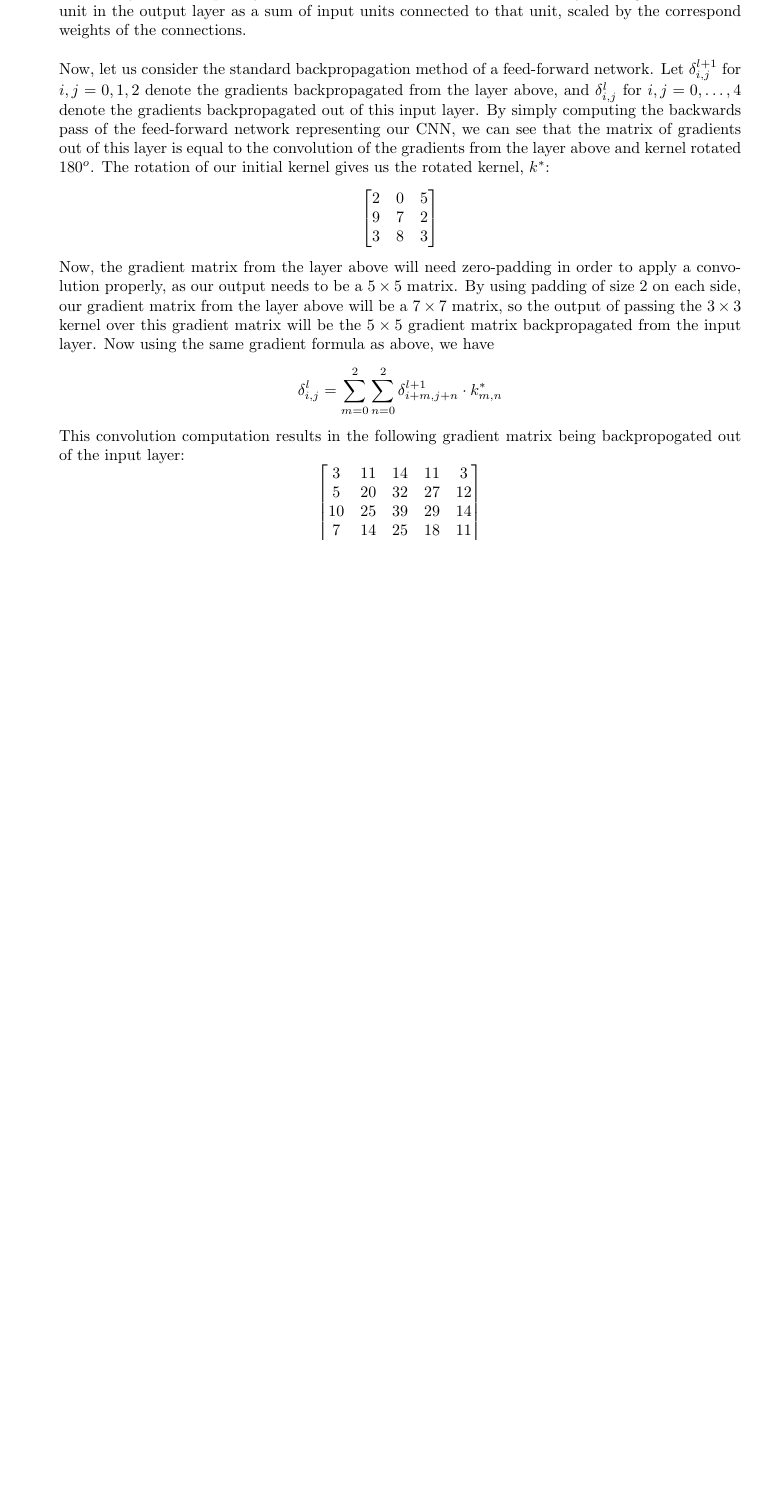
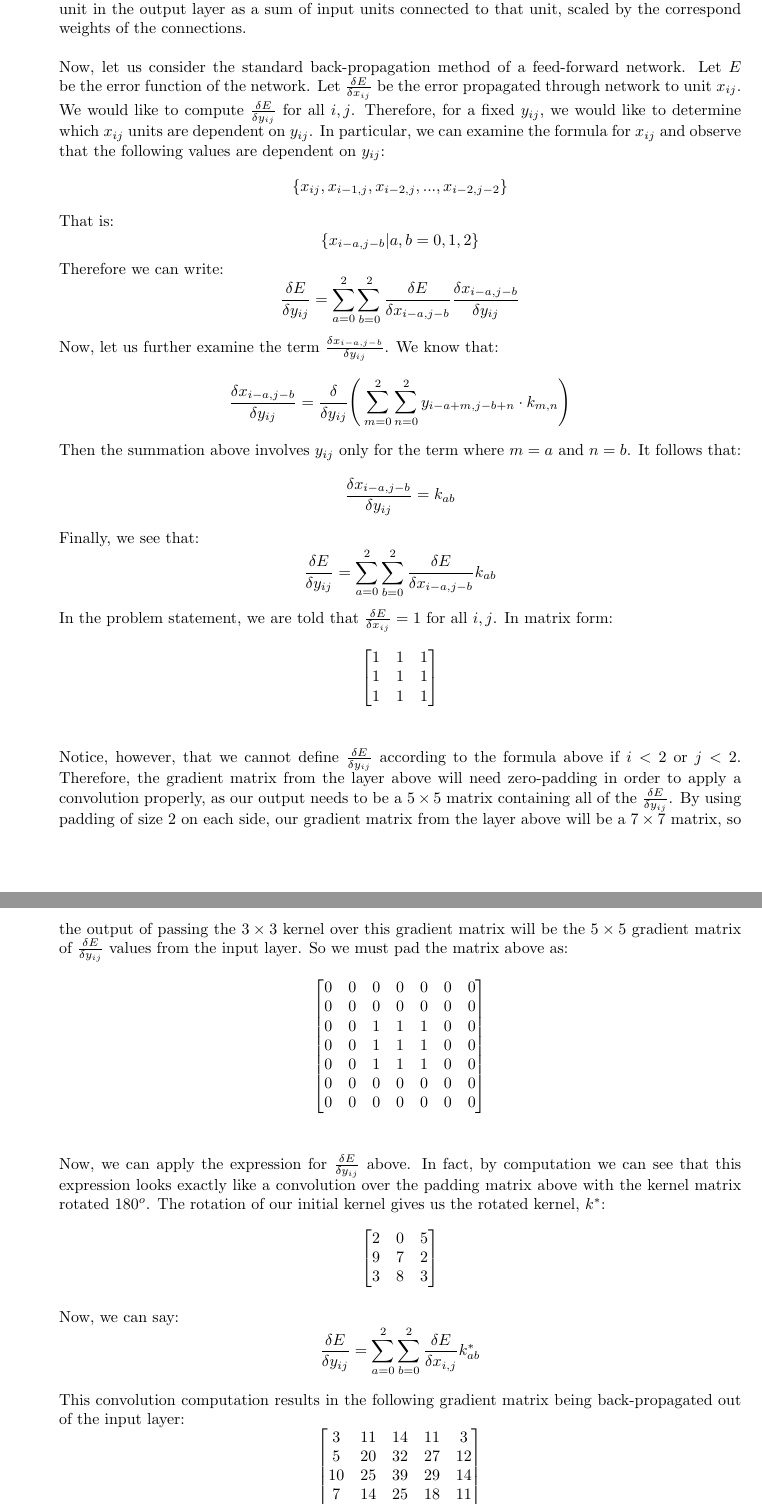
Before and after one commit to asn264/deep_learning_a2, a LaTeX document (writeup/a2.tex): part of page 3 of 20 before the commit and two parts of pages 3 and 4 of 21 after it, the two joined at a grey line, cut so that both start at the same text, the shorter picture padded with empty space. Compiled offline with pdfLaTeX.

Commit message:
convolution

```diff
--- a/writeup/a2.tex
+++ b/writeup/a2.tex
@@ -91,10 +91,43 @@ $$
 $$
 
  }
-\item{If we view our convolutional neural network as a feed-forward network, then our $5 \times 5$ input matrix would correspond to a layer in the feed-forward network with 25 units. The next layer would be our output from part 2, which we found has 9 units. Then, the weights connecting the two layers would be shared so that there are only 9 unique values of the weights, one for each kernel value. In this way, we can explicitly reconstruct the convolution formula above by viewing the value of a unit in the output layer as a sum of input units connected to that unit, scaled by the correspond weights of the connections.
+\item{If we view our convolutional neural network as a feed-forward network, then our $5 \times 5$ input matrix would correspond to a layer in the feed-forward network with 25 units. The next layer would be our result from part 2, which we showed has 9 units. Then, the weights connecting the two layers would be shared so that there are only 9 unique values of the weights, one for each kernel value. In this way, we can explicitly reconstruct the convolution formula above by viewing the value of a unit in the output layer as a sum of input units connected to that unit, scaled by the correspond weights of the connections.
 \newline
 \newline
-Now, let us consider the standard backpropagation method of a feed-forward network. Let $\delta_{i,j}^{l+1}$ for $i,j=0,1,2$ denote the gradients backpropagated from the layer above, and $\delta_{i,j}^{l}$ for $i,j=0,\dots,4$ denote the gradients backpropagated out of this input layer. By simply computing the backwards pass of the feed-forward network representing our CNN, we can see that the matrix of gradients out of this layer is equal to the convolution of the gradients from the layer above and kernel rotated $180^{o}$. The rotation of our initial kernel gives us the rotated kernel, $k^{*}$:
+Now, let us consider the standard back-propagation method of a feed-forward network. Let $E$ be the error function of the network. Let $\frac{\delta E}{\delta x_{ij}}$ be the error propagated through network to unit $x_{ij}$. We would like to compute $\frac{\delta E}{\delta y_{ij}}$ for all $i, j$. Therefore, for a fixed $y_{ij}$, we would like to determine which $x_{ij}$ units are dependent on $y_{ij}$. In particular, we can examine the formula for $x_{ij}$ and observe that the following values are dependent on $y_{ij}$:
+$$\{ x_{ij}, x_{i-1,j}, x_{i-2,j}, ..., x_{i-2,j-2} \} $$
+That is:
+$$\{ x_{i - a, j-b} | a, b = 0, 1, 2 \} $$
+Therefore we can write:
+$$ \frac{\delta E}{\delta y_{ij}} = \sum_{a=0}^2 \sum_{b=0}^2 \frac{\delta E}{\delta x_{i-a,j-b}} \frac{\delta x_{i-a,j-b}}{\delta y_{ij}}$$
+Now, let us further examine the term $\frac{\delta x_{i-a,j-b}}{\delta y_{ij}}$. We know that:
+$$ \frac{\delta x_{i-a,j-b}}{\delta y_{ij}} = \frac{\delta}{\delta y_{ij}} \Bigg( \sum_{m=0}^2 \sum_{n=0}^2 y_{i-a+m,j-b+n} \cdot k_{m,n} \Bigg) $$
+Then the summation above involves $y_{ij}$ only for the term where $m=a$ and $n=b$. It follows that:
+$$ \frac{\delta x_{i-a,j-b}}{\delta y_{ij}} = k_{ab}$$
+Finally, we see that:
+$$ \frac{\delta E}{\delta y_{ij}} = \sum_{a=0}^2 \sum_{b=0}^2 \frac{\delta E}{\delta x_{i-a,j-b}} k_{ab}$$
+In the problem statement, we are told that $\frac{\delta E }{ \delta x_{ij}} = 1$ for all $i, j$. In matrix form:
+$$ \begin{bmatrix}
+1 & 1 & 1 \\
+1 & 1 & 1 \\
+1 & 1 & 1 \\
+\end{bmatrix}
+$$
+\newline
+\newline
+Notice, however, that we cannot define $\frac{\delta E}{\delta y_{ij}}$ according to the formula above if $i < 2$ or $j < 2$. Therefore, the gradient matrix from the layer above will need zero-padding in order to apply a convolution properly, as our output needs to be a $5 \times 5$ matrix containing all of the $\frac{ \delta E}{\delta y_{ij}}$. By using padding of size 2 on each side, our gradient matrix from the layer above will be a $7 \times 7$ matrix, so the output of passing the $3 \times 3$ kernel over this gradient matrix will be the $5 \times 5$ gradient matrix of $\frac{ \delta E}{\delta y_{ij}}$ values from the input layer. So we must pad the matrix above as:
+$$ \begin{bmatrix}
+0 & 0 & 0 & 0 & 0 & 0 & 0 \\
+0 & 0 & 0 & 0 & 0 & 0 & 0 \\
+0 & 0 & 1 & 1 & 1 & 0 & 0 \\
+0 & 0 & 1 & 1 & 1 & 0 & 0 \\
+0 & 0 & 1 & 1 & 1 & 0 & 0 \\
+0 & 0 & 0 & 0 & 0 & 0 & 0 \\
+0 & 0 & 0 & 0 & 0 & 0 & 0 \\
+\end{bmatrix} $$
+\newline
+\newline
+Now, we can apply the expression for $ \frac{\delta E}{\delta y_{ij}} $ above. In fact, by computation we can see that this expression looks exactly like a convolution over the padding matrix above with the kernel matrix rotated $180^{o}$. The rotation of our initial kernel gives us the rotated kernel, $k^{*}$:
 $$
 \begin{bmatrix}
 2 & 0 & 5 \\
@@ -102,12 +135,18 @@ $$
 3 & 8 & 3
 \end{bmatrix}
 $$
-Now, the gradient matrix from the layer above will need zero-padding in order to apply a convolution properly, as our output needs to be a $5 \times 5$ matrix. By using padding of size 2 on each side, our gradient matrix from the layer above will be a $7 \times 7$ matrix, so the output of passing the $3 \times 3$ kernel over this gradient matrix will be the $5 \times 5$ gradient matrix backpropagated from the input layer.
-Now using the same gradient formula as above, we have
-$$
-\delta_{i,j}^{l}= \sum_{m=0}^2 \sum_{n=0}^2 \delta_{i+m,j+n}^{l+1} \cdot k_{m,n}^{*}
-$$
-This convolution computation results in the following gradient matrix being backpropogated out of the input layer:
+
+
+
+\begin{comment}
+Let $\delta_{i,j}^{l+1}$ for $i,j=0,1,2$ denote the gradients back-propagated from the layer above, and $\delta_{i,j}^{l}$ for $i,j=0,\dots,4$ denote the gradients back-propagated out of this input layer. By simply computing the backwards pass of the feed-forward network representing our CNN, we can see that the matrix of gradients out of this layer is equal to the convolution of the gradients from the layer above and kernel rotated $180^{o}$.
+\end{comment}
+
+
+Now, we can say:
+$$ \frac{\delta E}{\delta y_{ij}} = \sum_{a=0}^2 \sum_{b=0}^2 \frac{\delta E}{\delta x_{i,j}} k^*_{ab}$$
+
+This convolution computation results in the following gradient matrix being back-propagated out of the input layer:
 $$
 \begin{bmatrix}
 3 & 11 & 14 & 11 & 3 \\
```
Also changed, not shown: writeup/a2.pdf, writeup/a2.tex (4 more changed lines), 2 other files.
